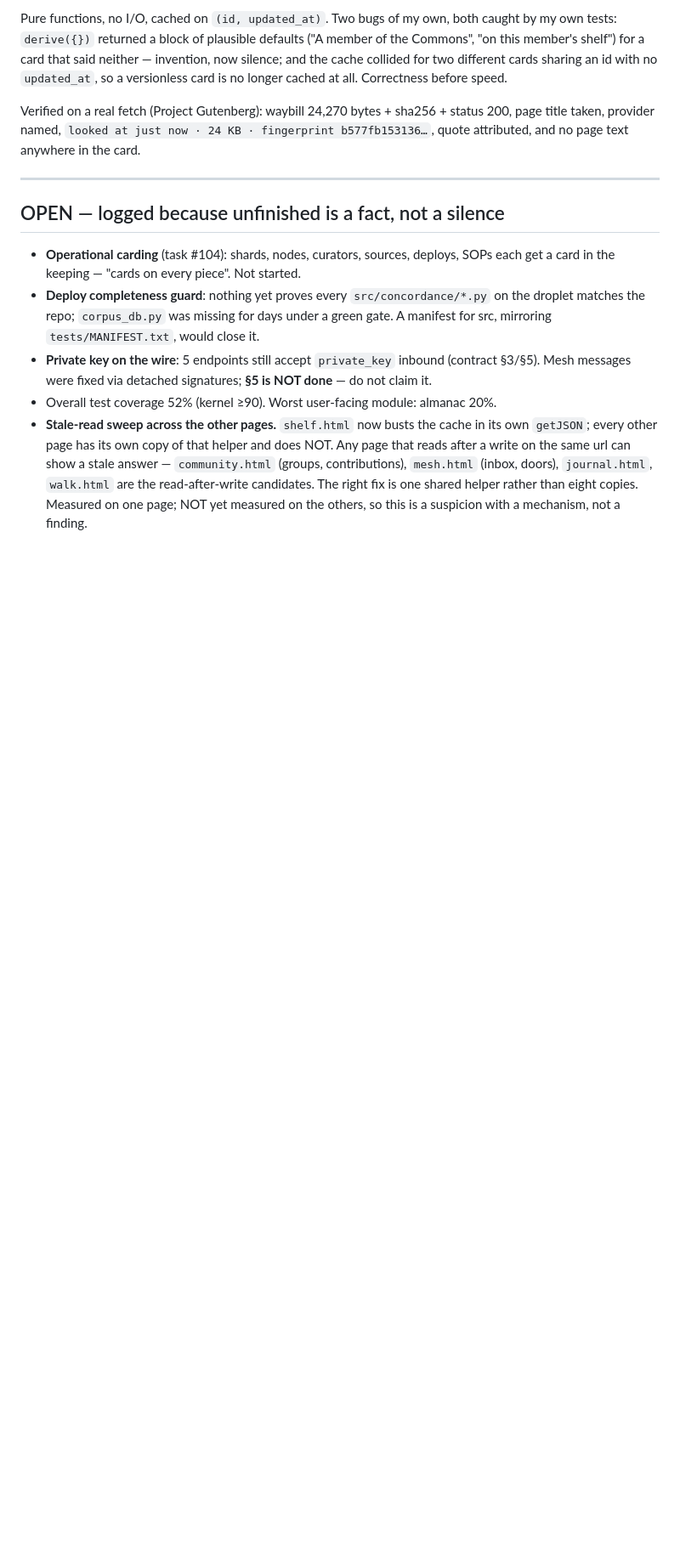
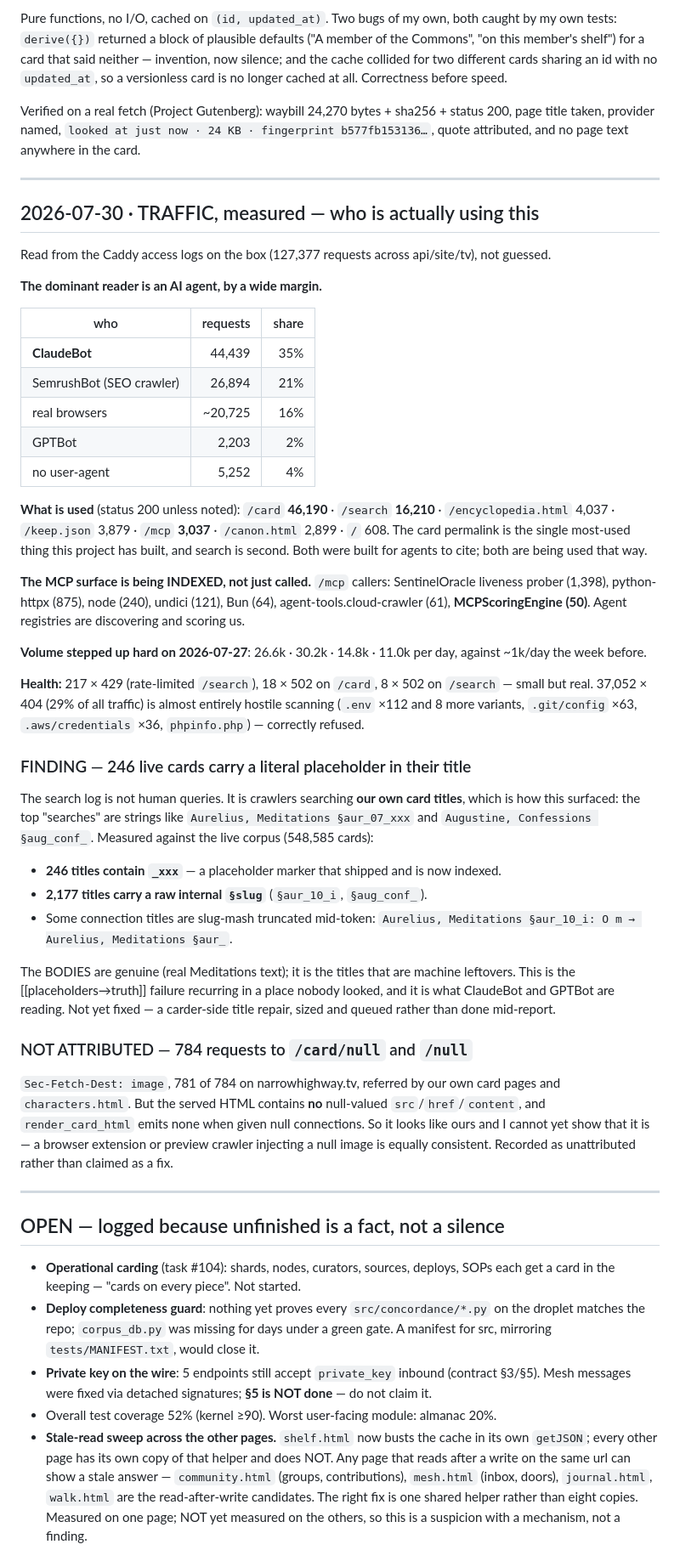
Before and after one commit to matharrismma/concordance-2, a Markdown page: docs/OPERATIONS_LOG.md, the part around the change. Shown at 85% size. Rendered like a GitHub page; blank space fills up the shorter version.

Commit message:
Traffic, measured — ClaudeBot is 35% of all traffic, and 246 titles ship a placeholder
Read from the Caddy logs on the box (127,377 requests), not guessed. The card
permalink (46,190) and search (16,210) are the most-used things here, and the
MCP surface is being indexed by agent registries, not merely called.

The finding that matters: the search log is not human queries — it is crawlers
searching OUR OWN card titles, which is how this surfaced. 246 live cards carry
a literal '_xxx' placeholder in the title and 2,177 carry a raw internal slug.
The bodies are genuine; the titles are machine leftovers, and they are what
ClaudeBot and GPTBot are reading. Sized and queued, not fixed mid-report.

Also logged and deliberately NOT claimed as ours: 784 image-type requests to
/card/null. Referred by our pages, but our HTML emits no null URL attribute, so
it is recorded as unattributed rather than as a fix.

Co-Authored-By: Claude Opus 5 <noreply@anthropic.com>

```diff
--- a/docs/OPERATIONS_LOG.md
+++ b/docs/OPERATIONS_LOG.md
@@ -304,6 +304,62 @@ and no page text anywhere in the card.
 
 ---
 
+## 2026-07-30 · TRAFFIC, measured — who is actually using this
+
+Read from the Caddy access logs on the box (127,377 requests across api/site/tv), not guessed.
+
+**The dominant reader is an AI agent, by a wide margin.**
+
+| who | requests | share |
+|---|---:|---:|
+| **ClaudeBot** | 44,439 | 35% |
+| SemrushBot (SEO crawler) | 26,894 | 21% |
+| real browsers | ~20,725 | 16% |
+| GPTBot | 2,203 | 2% |
+| no user-agent | 5,252 | 4% |
+
+**What is used** (status 200 unless noted): `/card` **46,190** · `/search` **16,210** ·
+`/encyclopedia.html` 4,037 · `/keep.json` 3,879 · `/mcp` **3,037** · `/canon.html` 2,899 · `/` 608.
+The card permalink is the single most-used thing this project has built, and search is second. Both
+were built for agents to cite; both are being used that way.
+
+**The MCP surface is being INDEXED, not just called.** `/mcp` callers: SentinelOracle liveness prober
+(1,398), python-httpx (875), node (240), undici (121), Bun (64), agent-tools.cloud-crawler (61),
+**MCPScoringEngine (50)**. Agent registries are discovering and scoring us.
+
+**Volume stepped up hard on 2026-07-27**: 26.6k · 30.2k · 14.8k · 11.0k per day, against ~1k/day the
+week before.
+
+**Health:** 217 × 429 (rate-limited `/search`), 18 × 502 on `/card`, 8 × 502 on `/search` — small but
+real. 37,052 × 404 (29% of all traffic) is almost entirely hostile scanning (`.env` ×112 and 8 more
+variants, `.git/config` ×63, `.aws/credentials` ×36, `phpinfo.php`) — correctly refused.
+
+### FINDING — 246 live cards carry a literal placeholder in their title
+
+The search log is not human queries. It is crawlers searching **our own card titles**, which is how
+this surfaced: the top "searches" are strings like `Aurelius, Meditations §aur_07_xxx` and
+`Augustine, Confessions §aug_conf_`. Measured against the live corpus (548,585 cards):
+
+- **246 titles contain `_xxx`** — a placeholder marker that shipped and is now indexed.
+- **2,177 titles carry a raw internal `§slug`** (`§aur_10_i`, `§aug_conf_`).
+- Some connection titles are slug-mash truncated mid-token: `Aurelius, Meditations §aur_10_i: O m →
+  Aurelius, Meditations §aur_`.
+
+The BODIES are genuine (real Meditations text); it is the titles that are machine leftovers. This is
+the [[placeholders→truth]] failure recurring in a place nobody looked, and it is what ClaudeBot and
+GPTBot are reading. Not yet fixed — a carder-side title repair, sized and queued rather than done
+mid-report.
+
+### NOT ATTRIBUTED — 784 requests to `/card/null` and `/null`
+
+`Sec-Fetch-Dest: image`, 781 of 784 on narrowhighway.tv, referred by our own card pages and
+`characters.html`. But the served HTML contains **no** null-valued `src`/`href`/`content`, and
+`render_card_html` emits none when given null connections. So it looks like ours and I cannot yet
+show that it is — a browser extension or preview crawler injecting a null image is equally
+consistent. Recorded as unattributed rather than claimed as a fix.
+
+---
+
 ## OPEN — logged because unfinished is a fact, not a silence
 
 - **Operational carding** (task #104): shards, nodes, curators, sources, deploys, SOPs each get a
```
